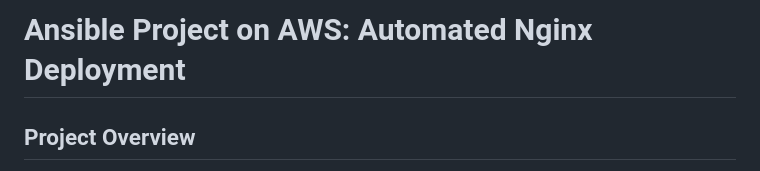
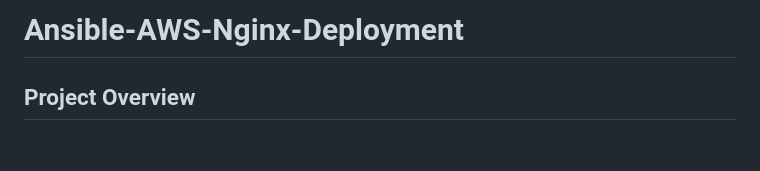
Before and after one commit to DeoreRohit4/Ansible-Project-on-AWS, a Markdown page: README.md, the part around the change. GitHub-like rendering; blank space fills up the shorter version.

```diff
--- a/README.md
+++ b/README.md
@@ -1,4 +1,4 @@
-# Ansible Project on AWS: Automated Nginx Deployment
+# Ansible-AWS-Nginx-Deployment
 
 ## Project Overview
 This project demonstrates the use of Ansible for automating the deployment of Nginx on AWS EC2 instances. The setup includes one Ansible master server and three target servers. Nginx was installed and started on two development servers (server-1 and server-2), and on the third server (server-3), designated as the production server, Nginx was installed, started, and used to serve a static web page.
```
